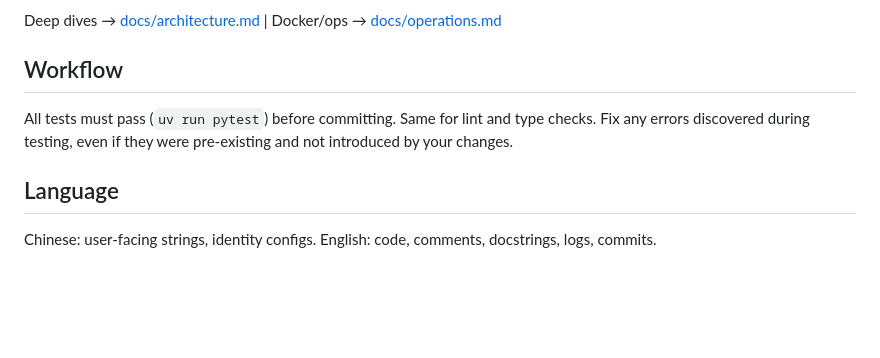
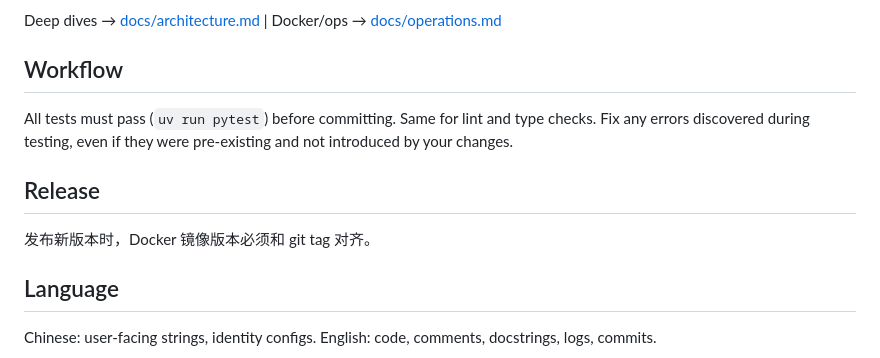
Before and after one commit to Asterless/amadeus-refrain, a Markdown page: CLAUDE.md, the part around the change. Rendered like a GitHub page; blank space fills up the shorter version.

Commit message:
docs: add release versioning rule to CLAUDE.md

```diff
--- a/CLAUDE.md
+++ b/CLAUDE.md
@@ -51,6 +51,10 @@ Deep dives → [docs/architecture.md](docs/architecture.md) | Docker/ops → [do
 All tests must pass (`uv run pytest`) before committing. Same for lint and type checks.
 Fix any errors discovered during testing, even if they were pre-existing and not introduced by your changes.
 
+## Release
+
+发布新版本时，Docker 镜像版本必须和 git tag 对齐。
+
 ## Language
 
 Chinese: user-facing strings, identity configs. English: code, comments, docstrings, logs, commits.
```
